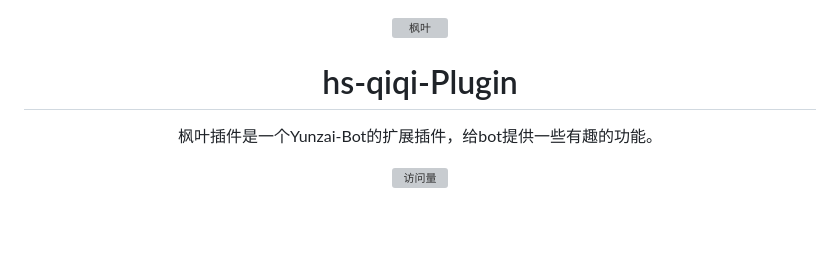
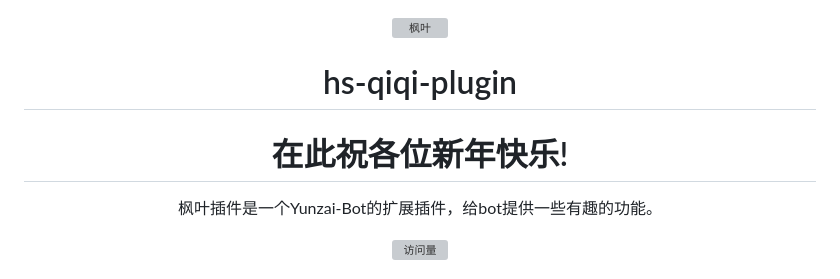
Before and after one commit to Kesally/hs-qiqi-cv-plugin, a Markdown page: README.md, the part around the change. Rendered like a GitHub page; blank space fills up the shorter version; grey boxes are pictures that could not be loaded.

Commit message:
新年快乐!
Signed-off-by: kesally <2770706493@qq.com>

```diff
--- a/README.md
+++ b/README.md
@@ -3,7 +3,10 @@
   <img src="resources/README.md图片/0.jpg" alt="枫叶" width = "600">
 
 
-<h1>hs-qiqi-Plugin</h1>
+<h1>hs-qiqi-plugin</h1>
+
+
+<h1>在此祝各位新年快乐!</h1>
 
 
 枫叶插件是一个Yunzai-Bot的扩展插件，给bot提供一些有趣的功能。
```
